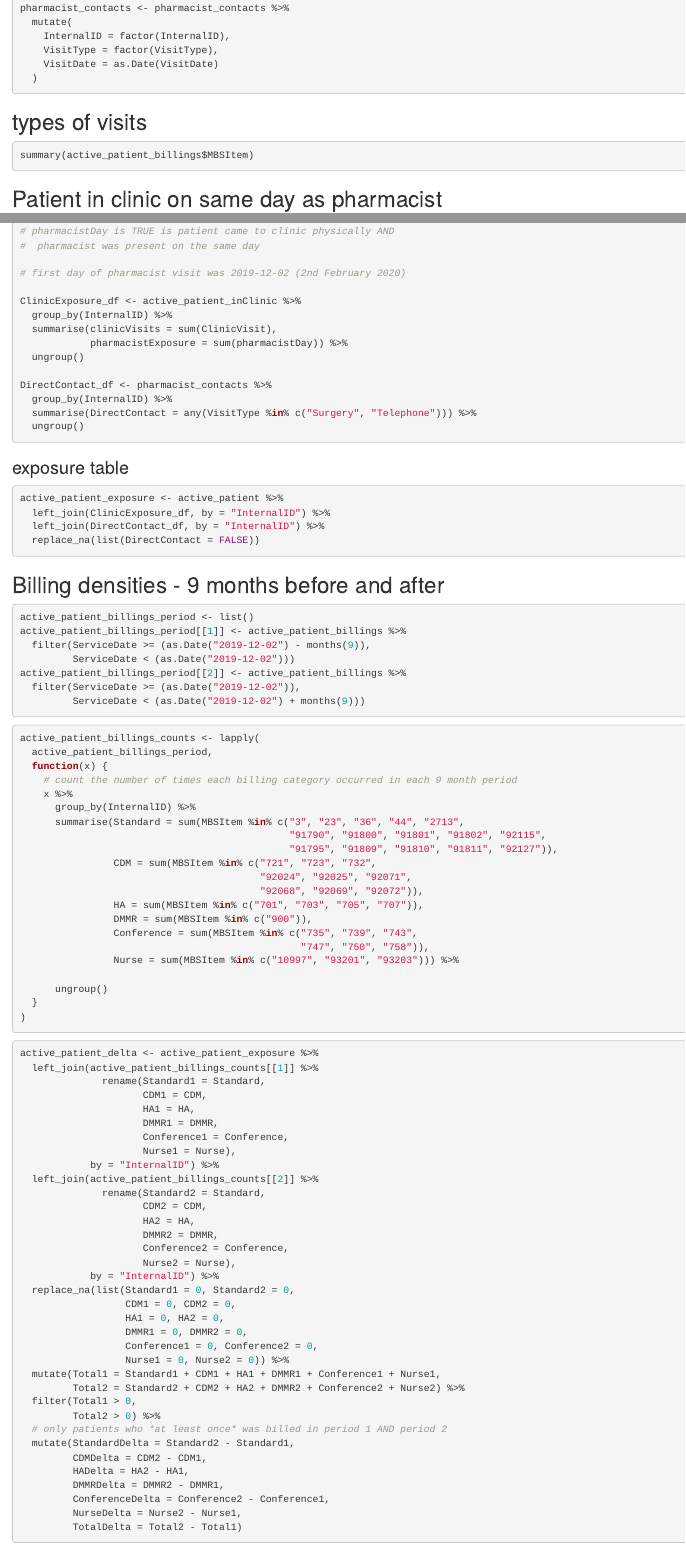
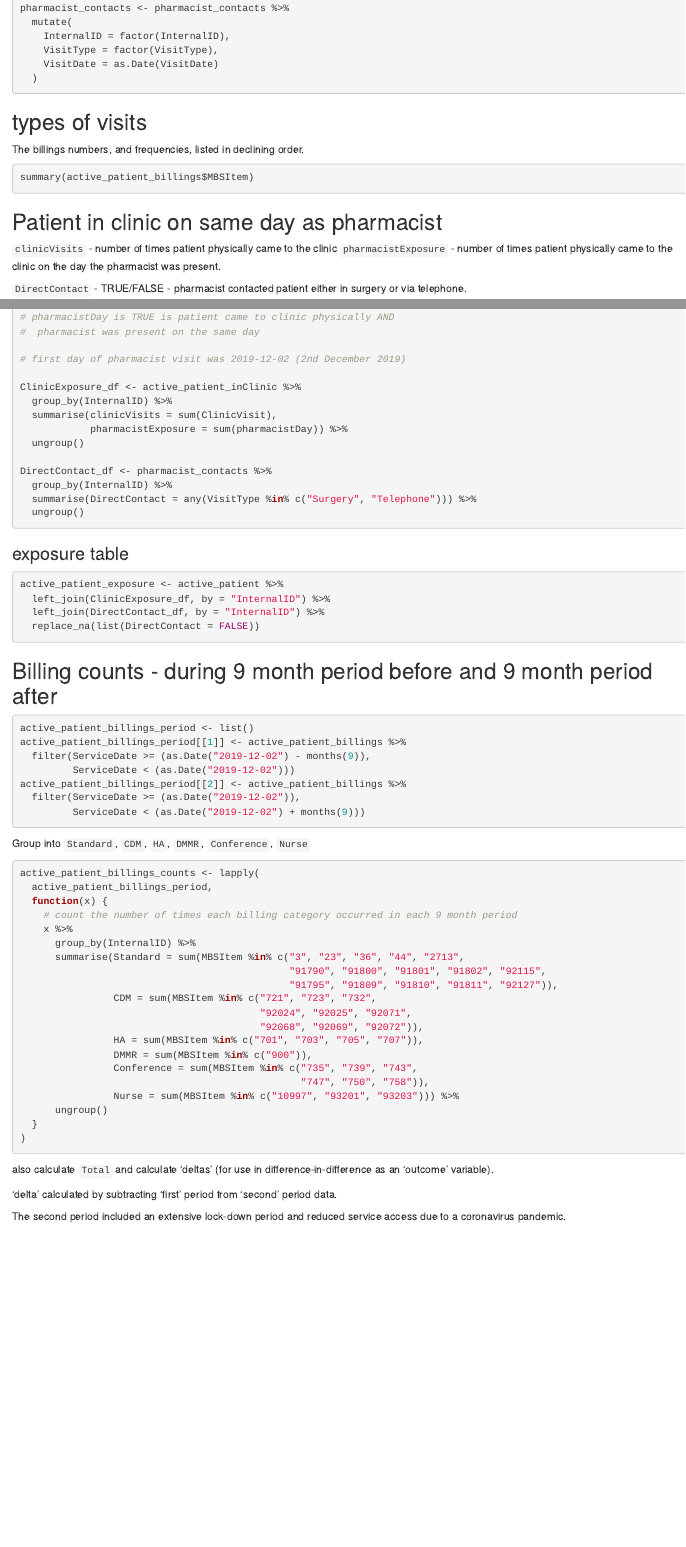
Before and after one commit to DavidPatShuiFong/PharmacyInPractice, an R Markdown document (PharmacyInPracticeAnalysis.Rmd): the page in a window 1100 px wide, from 630 px down, and a second part further down, joined at a grey line. Rendered offline with R 4.5, knitr and Pandoc, with nearby package versions; the code chunks are not run, so their results and figures are left out.

Commit message:
correction to some documentation

````diff
--- a/PharmacyInPracticeAnalysis.Rmd
+++ b/PharmacyInPracticeAnalysis.Rmd
@@ -49,11 +49,18 @@ pharmacist_contacts <- pharmacist_contacts %>%
 
 ## types of visits
 
+The billings numbers, and frequencies, listed in declining order.
+
 ```{r}
 summary(active_patient_billings$MBSItem)
 ```
 
 ## Patient in clinic on same day as pharmacist
+
+`clinicVisits` - number of times patient physically came to the clinic
+`pharmacistExposure` - number of times patient physically came to the clinic on the day the pharmacist was present.
+
+`DirectContact` - TRUE/FALSE - pharmacist contacted patient either in surgery or via telephone.
 
 ```{r}
 physical_visit_MBSItem <- c("23", "36", "3", "44", "10997", "721", "723", "732", "2713", "2715", "73806", "16500", "707", "705", "2517", "2521", "2525", "703", "30071", "2501", "2504")
@@ -69,7 +76,7 @@ active_patient_inClinic <- active_patient_billings %>%
 # pharmacistDay is TRUE is patient came to clinic physically AND
 #  pharmacist was present on the same day
 
-# first day of pharmacist visit was 2019-12-02 (2nd February 2020)
+# first day of pharmacist visit was 2019-12-02 (2nd December 2019)
 
 ClinicExposure_df <- active_patient_inClinic %>%
   group_by(InternalID) %>%
@@ -93,7 +100,7 @@ active_patient_exposure <- active_patient %>%
   replace_na(list(DirectContact = FALSE))
 ```
 
-## Billing densities - 9 months before and after
+## Billing counts - during 9 month period before and 9 month period after
 
 ```{r}
 active_patient_billings_period <- list()
@@ -104,6 +111,8 @@
   filter(ServiceDate >= (as.Date("2019-12-02")),
          ServiceDate < (as.Date("2019-12-02") + months(9)))
 ```
+
+Group into `Standard`, `CDM`, `HA`, `DMMR`, `Conference`, `Nurse`
 
 ```{r}
 active_patient_billings_counts <- lapply(
@@ -123,11 +132,17 @@ active_patient_billings_counts <- lapply(
                 Conference = sum(MBSItem %in% c("735", "739", "743",
                                                 "747", "750", "758")),
                 Nurse = sum(MBSItem %in% c("10997", "93201", "93203"))) %>%
-
       ungroup()
   }
 )
 ```
+
+also calculate `Total` and calculate 'deltas' (for use in difference-in-difference as an 'outcome' variable).
+
+'delta' calculated by subtracting 'first' period from 'second' period data.
+
+The second period included an extensive lock-down period and reduced service access due to a coronavirus pandemic.
+
 ```{r}
 active_patient_delta <- active_patient_exposure %>%
   left_join(active_patient_billings_counts[[1]] %>%
````
